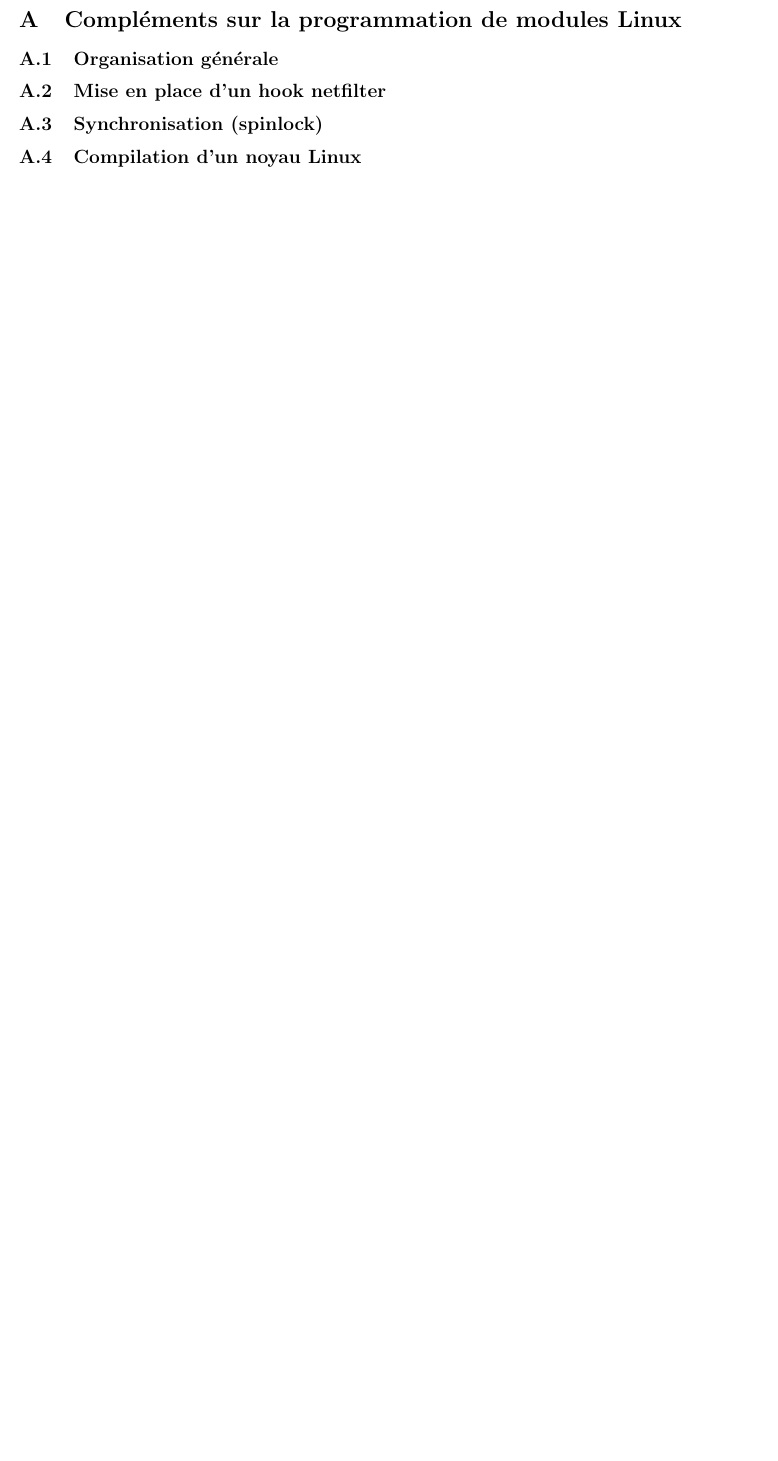
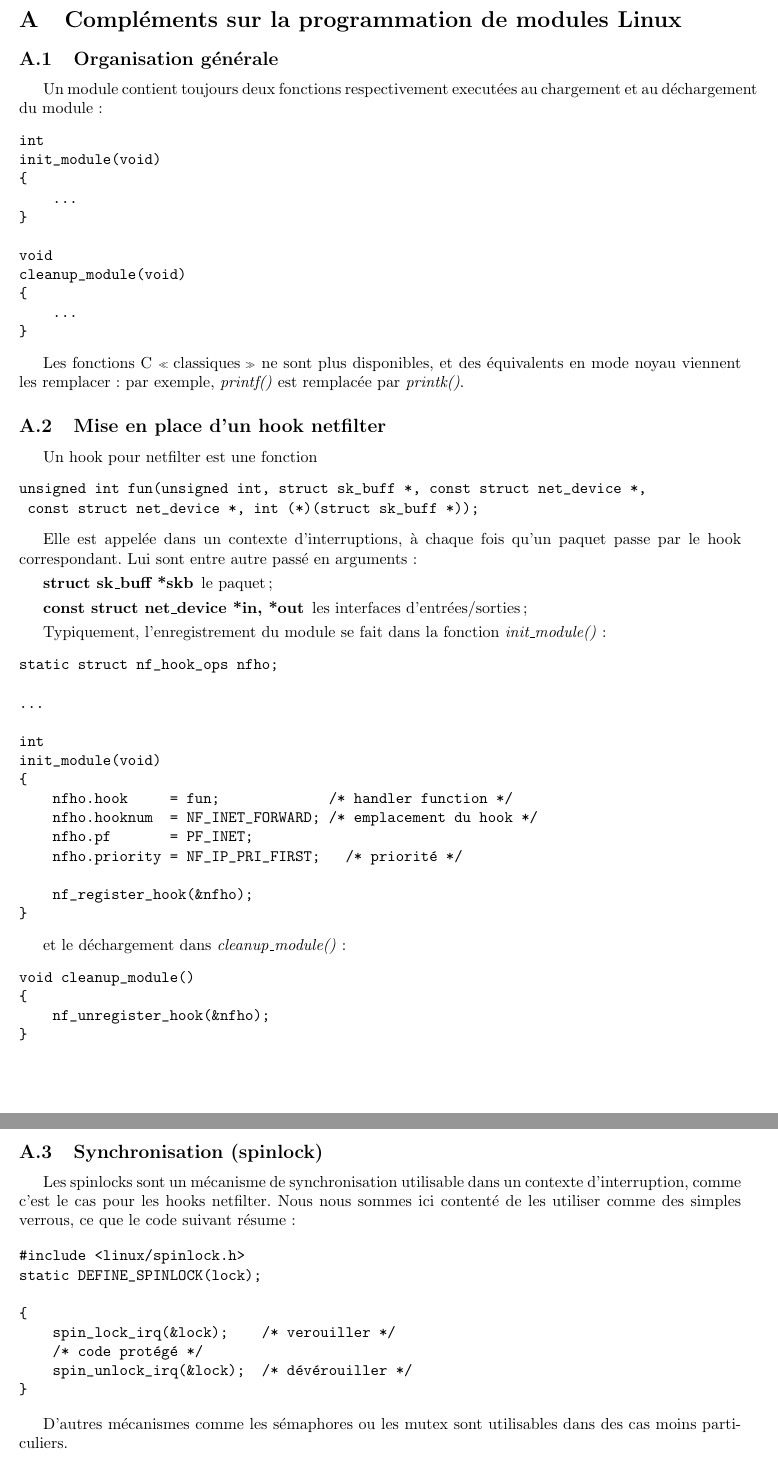
Before and after one commit to mbivert/netfiltermod, a LaTeX document (rapport/rapport.tex): part of page 13 of 13 before the commit and two parts of pages 13 and 14 of 15 after it, the two joined at a grey line, cut so that both start at the same text, the shorter picture padded with empty space. Compiled offline with pdfLaTeX.

Commit message:
modifications rapport

```diff
--- a/rapport/rapport.tex
+++ b/rapport/rapport.tex
@@ -588,3 +620,88 @@
+\appendix
+
+\section{Compléments sur la programmation de modules Linux}
+\subsection{Organisation générale}
+Un module contient toujours deux fonctions respectivement executées
+au chargement et au déchargement du module:
+\begin{verbatim}
+int
+init_module(void)
+{
+    ...
+}
+
+void
+cleanup_module(void)
+{
+    ...
+}
+\end{verbatim}
+
+Les fonctions C \og classiques \fg\ ne sont plus disponibles, et
+des équivalents en mode noyau viennent les remplacer : par exemple,
+\textit{printf()} est remplacée par \textit{printk()}.
+
+\subsection{Mise en place d'un hook netfilter}
+Un hook pour netfilter est une fonction
+\begin{verbatim}
+unsigned int fun(unsigned int, struct sk_buff *, const struct net_device *,
+	const struct net_device *, int (*)(struct sk_buff *));
+\end{verbatim}
+
+Elle est appelée dans un contexte d'interruptions, à chaque
+fois qu'un paquet passe par le hook correspondant. Lui sont entre
+autre passé en arguments:
+\begin{description}
+	\item[struct sk\_buff *skb] le paquet;
+	\item[const struct net\_device *in, *out] les interfaces d'entrées/sorties;
+\end{description}
+
+Typiquement, l'enregistrement du module se fait dans la fonction
+\textit{init\_module()}:
+\begin{verbatim}
+static struct nf_hook_ops nfho;
+
+...
+
+int
+init_module(void)
+{
+    nfho.hook     = fun;             /* handler function */
+    nfho.hooknum  = NF_INET_FORWARD; /* emplacement du hook */
+    nfho.pf       = PF_INET;
+    nfho.priority = NF_IP_PRI_FIRST;   /* priorité */
+
+    nf_register_hook(&nfho);
+}
+\end{verbatim}
+
+et le déchargement dans \textit{cleanup\_module()}:
+\begin{verbatim}
+void cleanup_module()
+{
+    nf_unregister_hook(&nfho);
+}
+\end{verbatim}
+
+\subsection{Synchronisation (spinlock)}
+Les spinlocks sont un mécanisme de synchronisation utilisable
+dans un contexte d'interruption, comme c'est le cas pour les
+hooks netfilter. Nous nous sommes ici contenté de les utiliser
+comme des simples verrous, ce que le code suivant résume:
+
+\begin{verbatim}
+#include <linux/spinlock.h>
+static DEFINE_SPINLOCK(lock);
+
+{
+    spin_lock_irq(&lock);    /* verouiller */
+    /* code protégé */
+    spin_unlock_irq(&lock);  /* dévérouiller */
+}
+\end{verbatim}
+
+D'autres mécanismes comme les sémaphores ou les mutex sont
+utilisables dans des cas moins particuliers.
 
 \newpage
 \bibliographystyle{ieeetr}
@@ -598,13 +715,4 @@
 \end{itemize}
 
 
-\newpage
-\appendix
-
-\section{Compléments sur la programmation de modules Linux}
-\subsection{Organisation générale}
-\subsection{Mise en place d'un hook netfilter}
-\subsection{Synchronisation (spinlock)}
-\subsection{Compilation d'un noyau Linux}
-
 \end{document}
```
Also changed, not shown: rapport/rapport.pdf, rapport/rapport.tex (96 more changed lines), 3 other files. Lines whose indentation alone changed are shown as unchanged.
